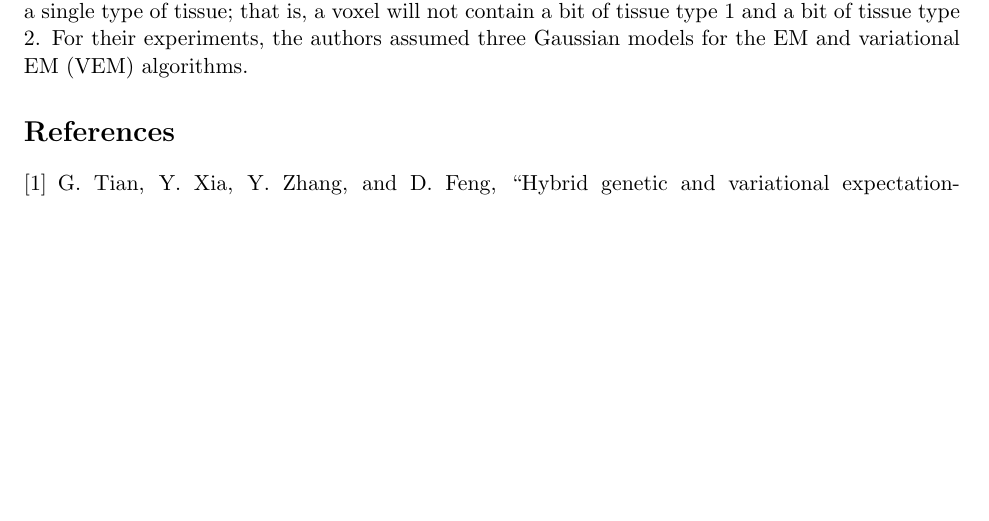
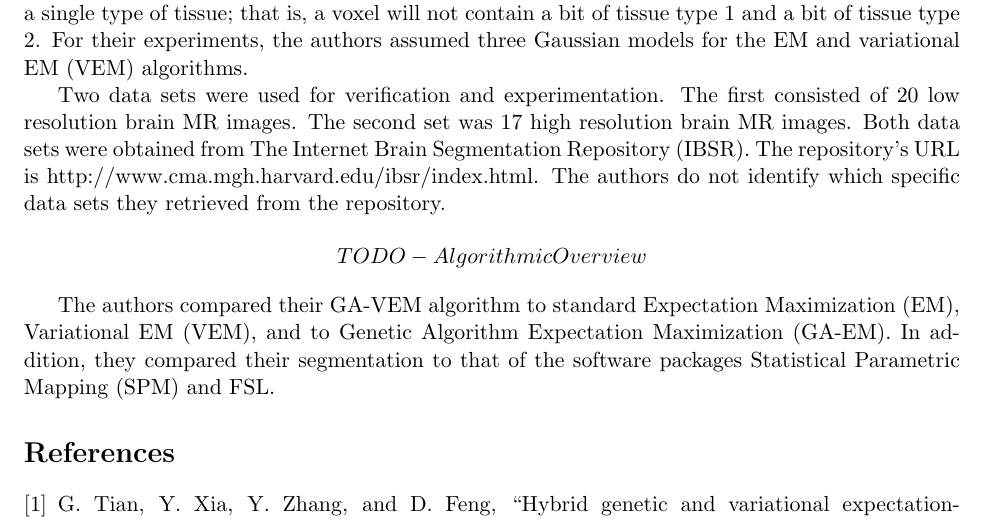
Before and after one commit to brobeson/class, a LaTeX problem sheet (cs_7680_computer_vision/assignment_1/assignment_1.tex): part of the page, cut so that both start at the same text, the shorter picture padded with empty space. Compiled offline with pdfLaTeX.

Commit message:
cs 7680 - #14 - more work on assignment 1

```diff
--- a/cs_7680_computer_vision/assignment_1/assignment_1.tex
+++ b/cs_7680_computer_vision/assignment_1/assignment_1.tex
@@ -26,6 +26,20 @@ a bit of tissue type 1 and a bit of tissue type 2. For their experiments, the
 authors assumed three Gaussian models for the EM and variational EM (VEM)
 algorithms.
 
+Two data sets were used for verification and experimentation. The first
+consisted of 20 low resolution brain MR images. The second set was 17 high
+resolution brain MR images. Both data sets were obtained from The Internet Brain
+Segmentation Repository (IBSR). The repository's URL is
+http://www.cma.mgh.harvard.edu/ibsr/index.html. The authors do not identify
+which specific data sets they retrieved from the repository.
+
+\[TODO - Algorithmic Overview\]
+
+The authors compared their GA-VEM algorithm to standard Expectation Maximization
+(EM), Variational EM (VEM), and to Genetic Algorithm Expectation Maximization
+(GA-EM). In addition, they compared their segmentation to that of the software
+packages Statistical Parametric Mapping (SPM) and FSL.
+
 \bibliographystyle{IEEEtran}
 \bibliography{references}
 \end{document}
```
